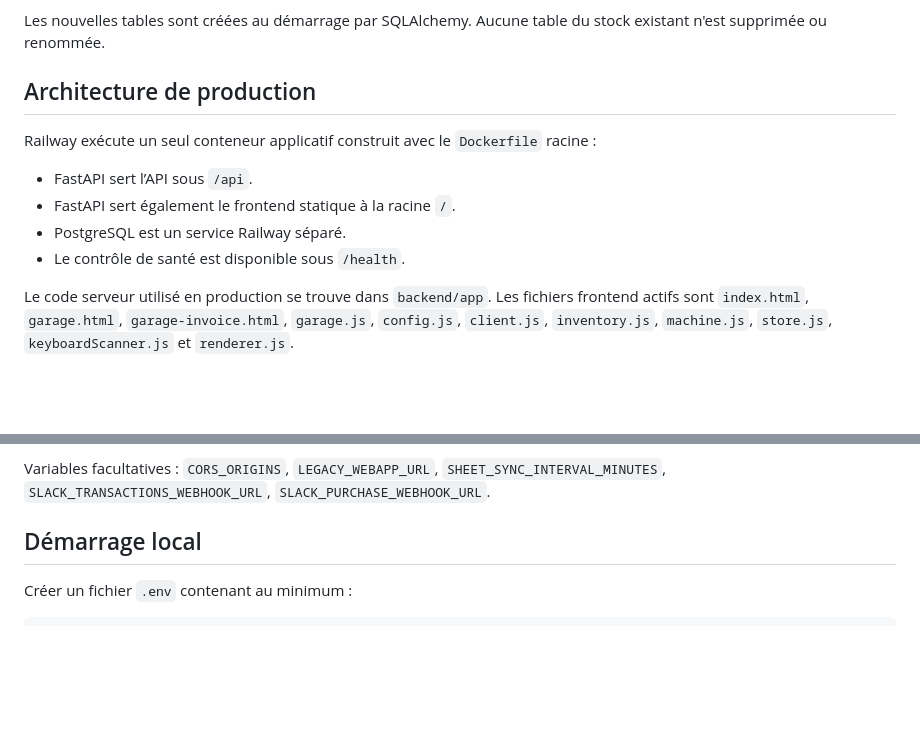
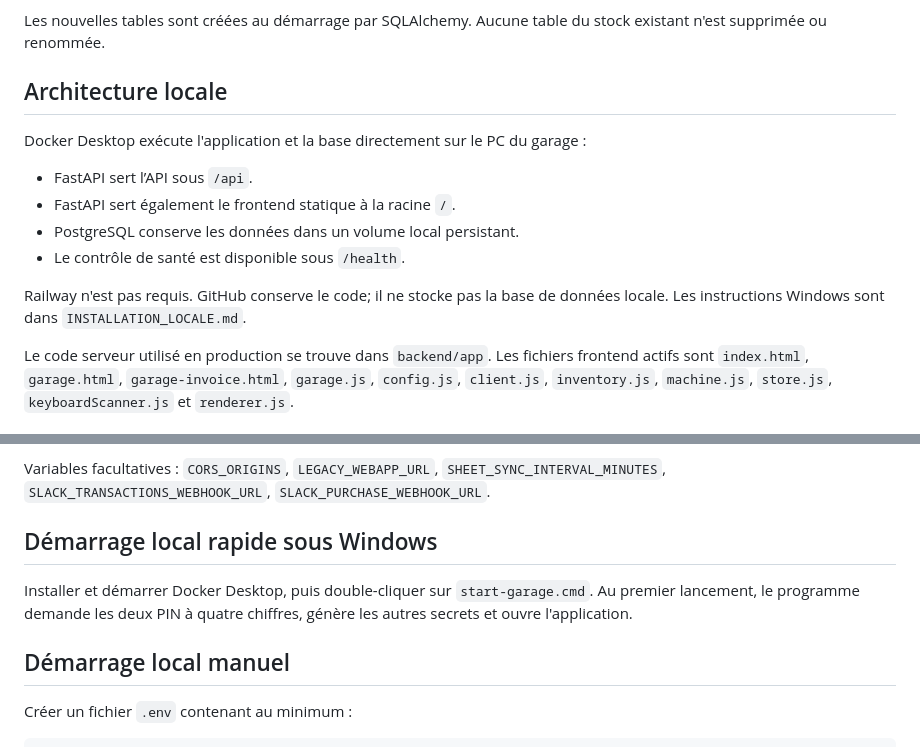
Before and after one commit to ghorbelhoucem/Ets-Safouene-Daoud-et-Cie, a Markdown page: README.md, 2 parts joined by grey strips. GitHub-like rendering; blank space fills up the shorter version.

Commit message:
Local Garage Plus setup: update README.md

```diff
--- a/README.md
+++ b/README.md
@@ -36,14 +36,17 @@ Le portail `/garage.html` réutilise l'authentification et le stock existants et
 Les nouvelles tables sont créées au démarrage par SQLAlchemy. Aucune table du
 stock existant n'est supprimée ou renommée.
 
-## Architecture de production
+## Architecture locale
 
-Railway exécute un seul conteneur applicatif construit avec le `Dockerfile` racine :
+Docker Desktop exécute l'application et la base directement sur le PC du garage :
 
 - FastAPI sert l’API sous `/api`.
 - FastAPI sert également le frontend statique à la racine `/`.
-- PostgreSQL est un service Railway séparé.
+- PostgreSQL conserve les données dans un volume local persistant.
 - Le contrôle de santé est disponible sous `/health`.
+
+Railway n'est pas requis. GitHub conserve le code; il ne stocke pas la base de
+données locale. Les instructions Windows sont dans `INSTALLATION_LOCALE.md`.
 
 Le code serveur utilisé en production se trouve dans `backend/app`. Les fichiers frontend actifs sont `index.html`, `garage.html`, `garage-invoice.html`, `garage.js`, `config.js`, `client.js`, `inventory.js`, `machine.js`, `store.js`, `keyboardScanner.js` et `renderer.js`.
 
@@ -57,7 +60,13 @@ Le code serveur utilisé en production se trouve dans `backend/app`. Les fichier
 
 Variables facultatives : `CORS_ORIGINS`, `LEGACY_WEBAPP_URL`, `SHEET_SYNC_INTERVAL_MINUTES`, `SLACK_TRANSACTIONS_WEBHOOK_URL`, `SLACK_PURCHASE_WEBHOOK_URL`.
 
-## Démarrage local
+## Démarrage local rapide sous Windows
+
+Installer et démarrer Docker Desktop, puis double-cliquer sur
+`start-garage.cmd`. Au premier lancement, le programme demande les deux PIN à
+quatre chiffres, génère les autres secrets et ouvre l'application.
+
+## Démarrage local manuel
 
 Créer un fichier `.env` contenant au minimum :
 
```
